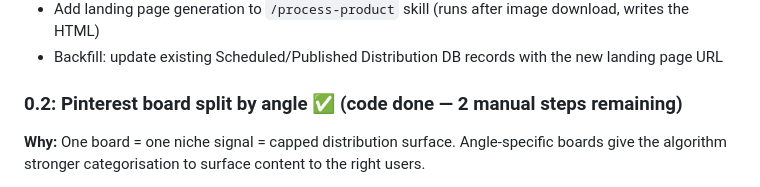
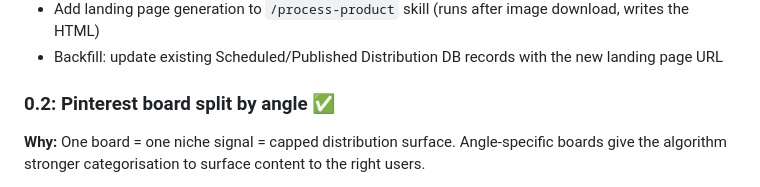
Before and after one commit to mjorquera/picky-products, a Markdown page: plan.md, the part around the change. Drawn GitHub-style.

Commit message:
Mark Phase 0.2 complete in plan.md
Co-Authored-By: Claude Sonnet 4.6 (1M context) <noreply@anthropic.com>

```diff
--- a/plan.md
+++ b/plan.md
@@ -28,7 +28,7 @@ Root cause of the -96% impression drop and 10+ weeks of 0 saves: pins link direc
 - Add landing page generation to `/process-product` skill (runs after image download, writes the HTML)
 - Backfill: update existing Scheduled/Published Distribution DB records with the new landing page URL
 
-### 0.2: Pinterest board split by angle ✅ (code done — 2 manual steps remaining)
+### 0.2: Pinterest board split by angle ✅
 
 **Why:** One board = one niche signal = capped distribution surface. Angle-specific boards give the algorithm stronger categorisation to surface content to the right users.
 
```
